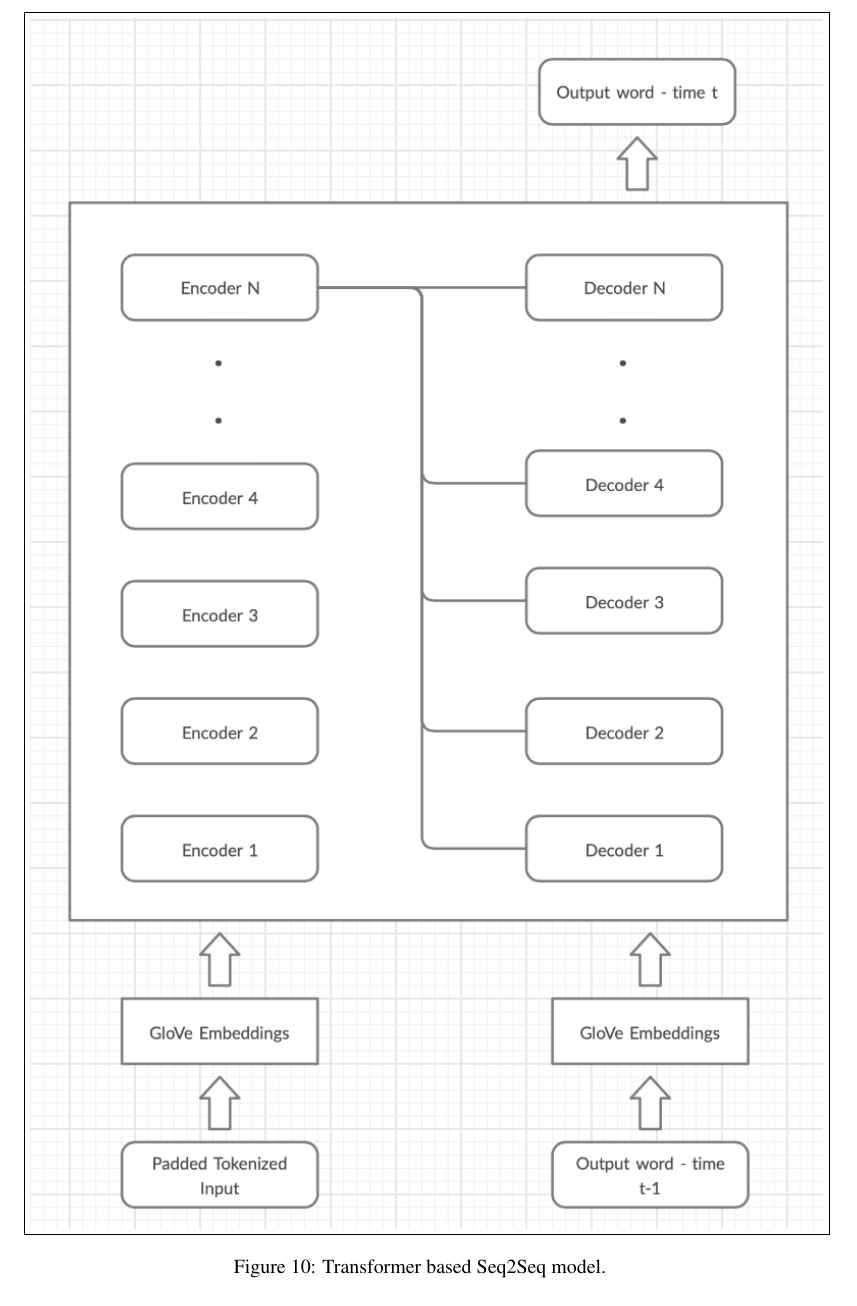
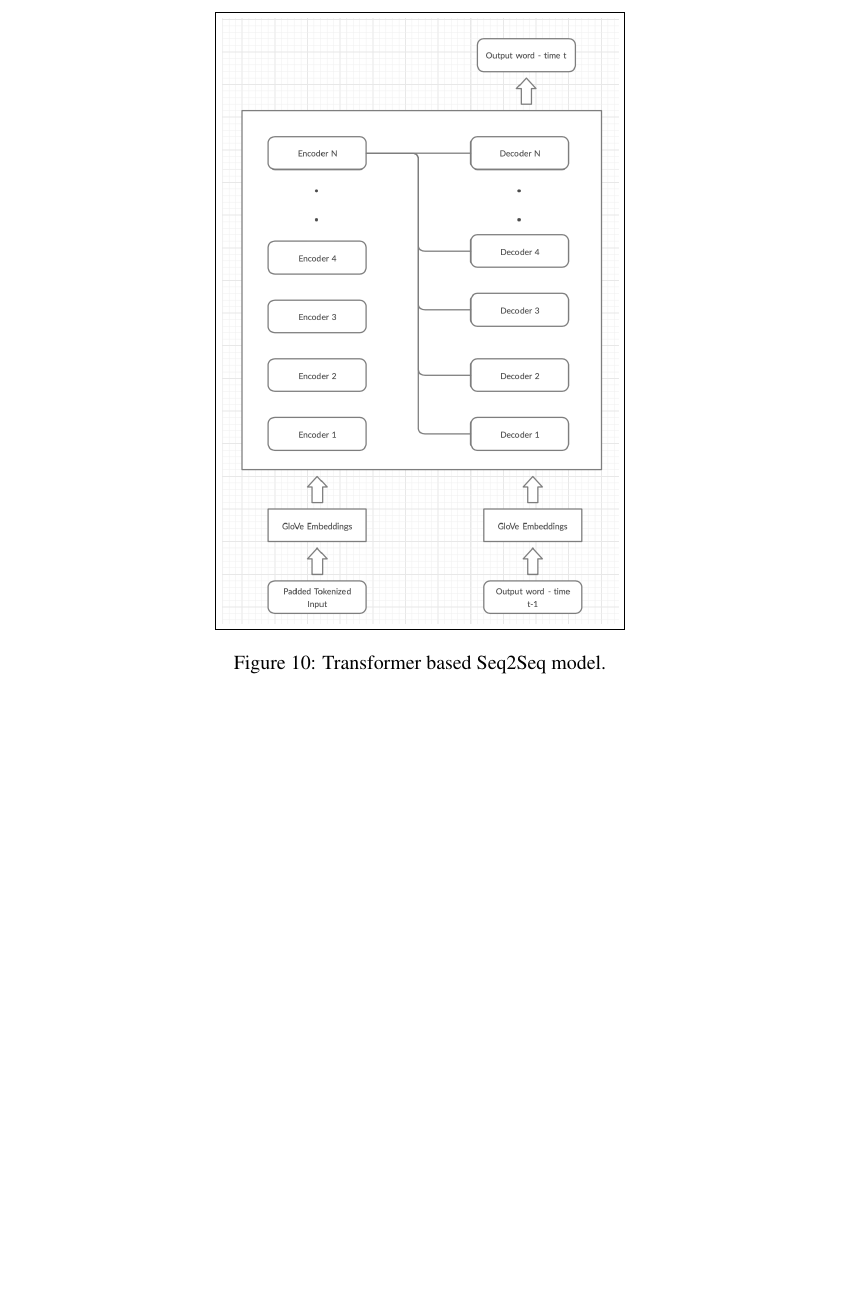
Before and after one commit to Nirvan66/MiMic, a LaTeX paper (documentation/report/main.tex, which reads documentation/report/mimic_transform.tex): part of page 8 of 11, cut so that both start at the same text, the shorter picture padded with empty space. Compiled offline with pdfLaTeX.

Commit message:
rescale image

```diff
--- a/documentation/report/mimic_transform.tex
+++ b/documentation/report/mimic_transform.tex
@@ -1,6 +1,6 @@
-\begin{figure}[p]
+\begin{figure}[ht]
 	\begin{center}
-		\fbox{\includegraphics[width=1\textwidth]{TransformerImage.png}}
+		\fbox{\includegraphics[width=.5\textwidth]{TransformerImage.png}}
 	\end{center}
 	\caption{Transformer based Seq2Seq model.}
 	\label{fig:trans_model_image}
```
Also changed, not shown: documentation/report/main.pdf.
